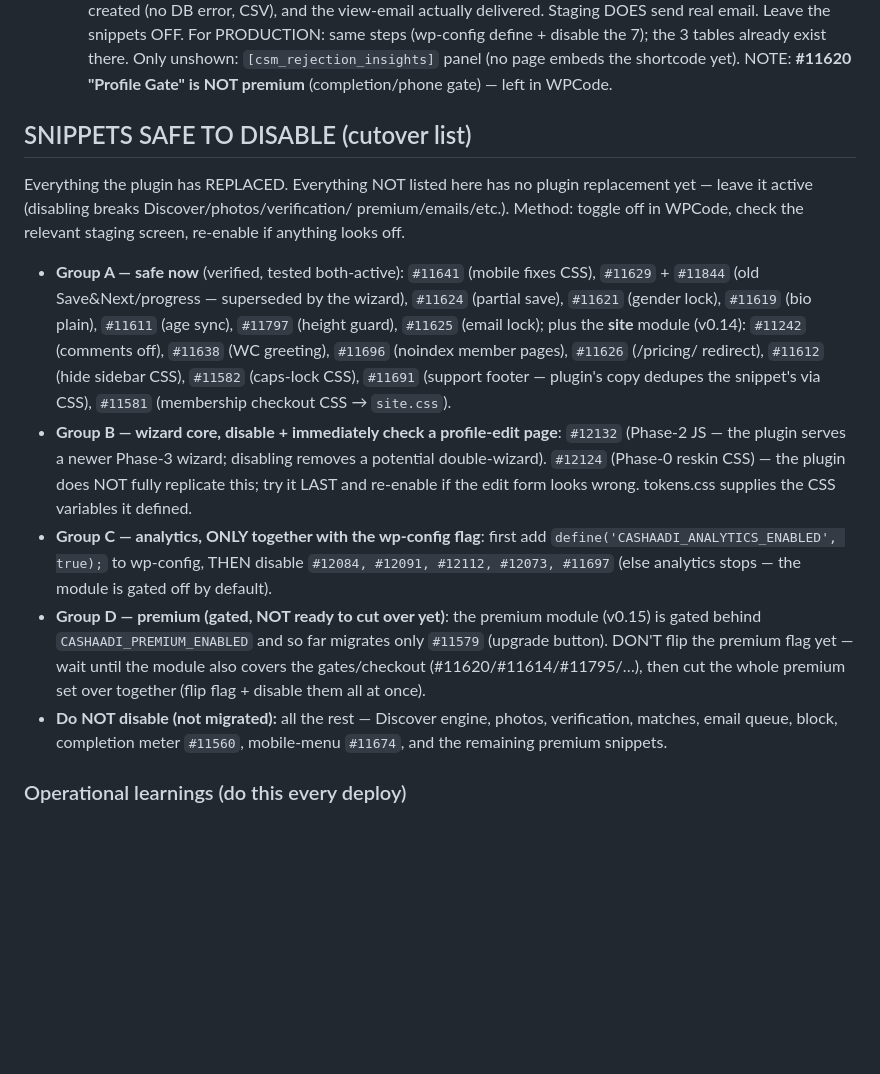
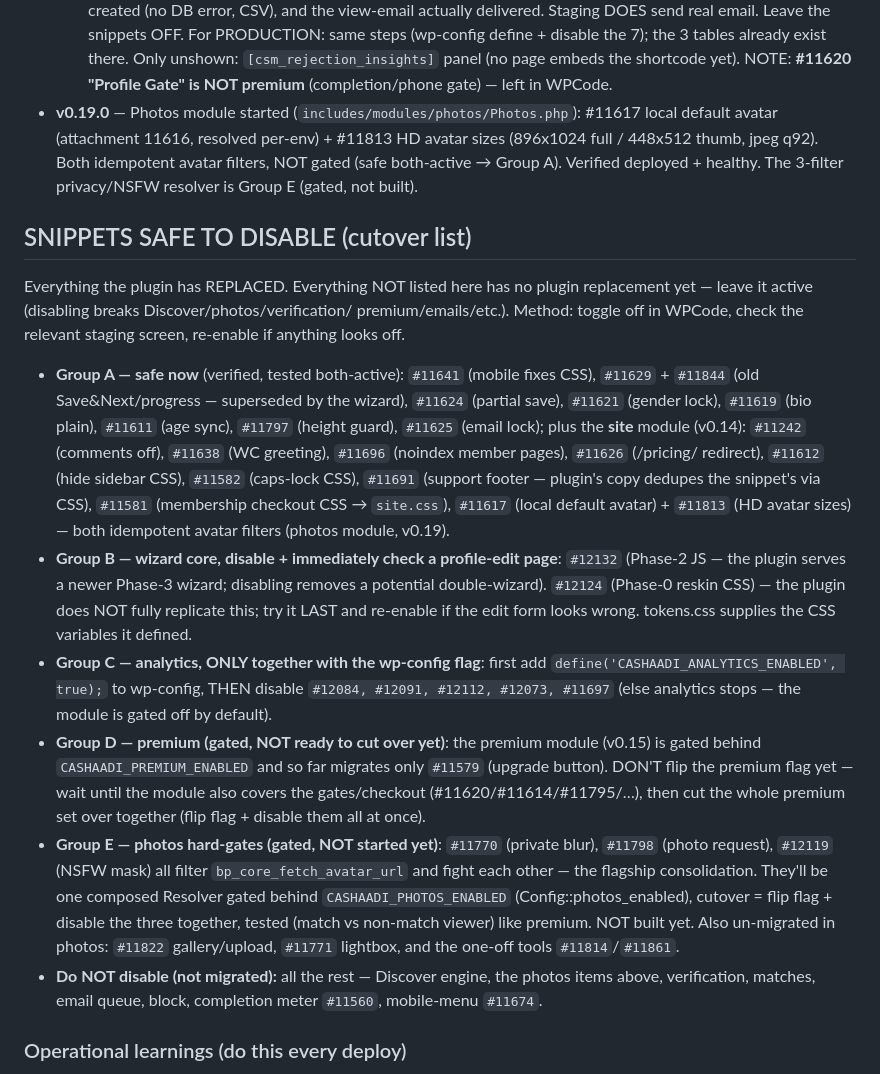
Before and after one commit to yugantarg/cashaadi, a Markdown page: HANDOFF.md, the part around the change. Rendered like a GitHub page; blank space fills up the shorter version.

Commit message:
docs: photos module started (0.19, #11617/#11813 → Group A); 3-filter consolidation = Group E (gated, not built)

```diff
--- a/HANDOFF.md
+++ b/HANDOFF.md
@@ -124,6 +124,11 @@ WPCode snippets — nothing disabled yet):
   same steps (wp-config define + disable the 7); the 3 tables already exist there.
   Only unshown: `[csm_rejection_insights]` panel (no page embeds the shortcode yet).
   NOTE: **#11620 "Profile Gate" is NOT premium** (completion/phone gate) — left in WPCode.
+- **v0.19.0** — Photos module started (`includes/modules/photos/Photos.php`):
+  #11617 local default avatar (attachment 11616, resolved per-env) + #11813 HD
+  avatar sizes (896x1024 full / 448x512 thumb, jpeg q92). Both idempotent avatar
+  filters, NOT gated (safe both-active → Group A). Verified deployed + healthy.
+  The 3-filter privacy/NSFW resolver is Group E (gated, not built).
 
 ## SNIPPETS SAFE TO DISABLE (cutover list)
 Everything the plugin has REPLACED. Everything NOT listed here has no plugin
@@ -139,7 +144,9 @@ screen, re-enable if anything looks off.
   off), `#11638` (WC greeting), `#11696` (noindex member pages), `#11626`
   (/pricing/ redirect), `#11612` (hide sidebar CSS), `#11582` (caps-lock CSS),
   `#11691` (support footer — plugin's copy dedupes the snippet's via CSS),
-  `#11581` (membership checkout CSS → `site.css`).
+  `#11581` (membership checkout CSS → `site.css`), `#11617` (local default
+  avatar) + `#11813` (HD avatar sizes) — both idempotent avatar filters (photos
+  module, v0.19).
 - **Group B — wizard core, disable + immediately check a profile-edit page**:
   `#12132` (Phase-2 JS — the plugin serves a newer Phase-3 wizard; disabling
   removes a potential double-wizard). `#12124` (Phase-0 reskin CSS) — the plugin
@@ -154,9 +161,17 @@ screen, re-enable if anything looks off.
   `#11579` (upgrade button). DON'T flip the premium flag yet — wait until the
   module also covers the gates/checkout (#11620/#11614/#11795/…), then cut the
   whole premium set over together (flip flag + disable them all at once).
-- **Do NOT disable (not migrated):** all the rest — Discover engine, photos,
-  verification, matches, email queue, block, completion meter `#11560`,
-  mobile-menu `#11674`, and the remaining premium snippets.
+- **Group E — photos hard-gates (gated, NOT started yet)**: `#11770` (private
+  blur), `#11798` (photo request), `#12119` (NSFW mask) all filter
+  `bp_core_fetch_avatar_url` and fight each other — the flagship consolidation.
+  They'll be one composed Resolver gated behind `CASHAADI_PHOTOS_ENABLED`
+  (Config::photos_enabled), cutover = flip flag + disable the three together,
+  tested (match vs non-match viewer) like premium. NOT built yet. Also un-migrated
+  in photos: `#11822` gallery/upload, `#11771` lightbox, and the one-off tools
+  `#11814`/`#11861`.
+- **Do NOT disable (not migrated):** all the rest — Discover engine, the photos
+  items above, verification, matches, email queue, block, completion meter
+  `#11560`, mobile-menu `#11674`.
 
 ### Operational learnings (do this every deploy)
 - **CDN caches static assets for 7 days.** Staging serves assets via Hostinger
```
